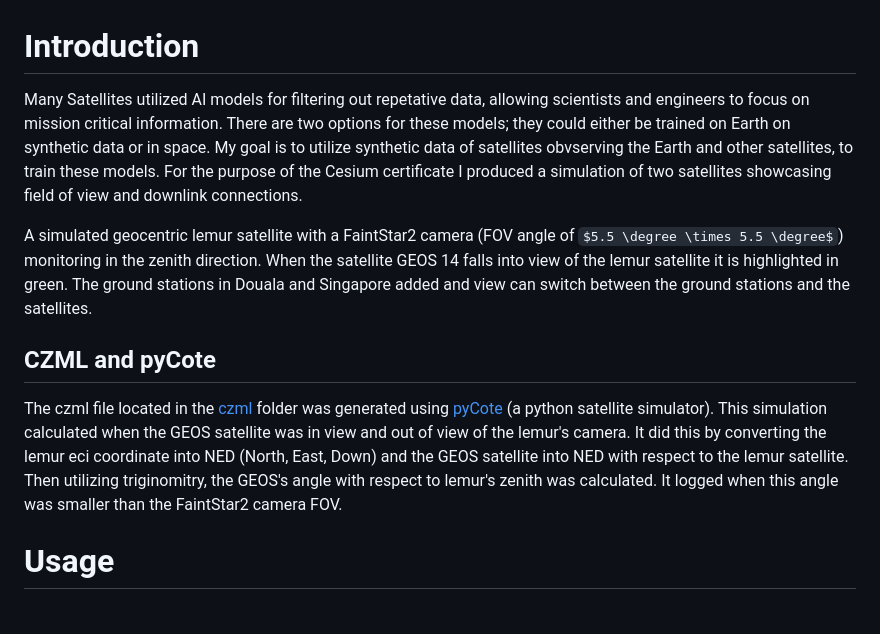
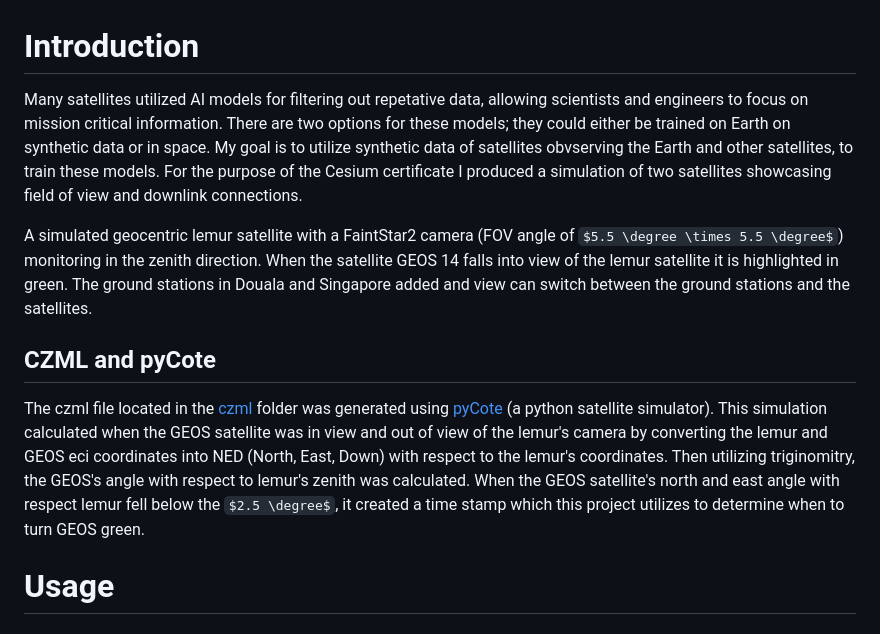
Before and after one commit to BrennonL/LaneyCesium, a Markdown page: README.md, the part around the change. Drawn GitHub-style; some formulas as TeX source.

Commit message:
docs: Improve README.md for better understanding

```diff
--- a/README.md
+++ b/README.md
@@ -1,6 +1,12 @@
 # Introduction
 
-Many Satellites utilized AI models for filtering out repetative data, allowing scientists and engineers to focus on mission critical information. There are two options for these models; they could either be trained on Earth on synthetic data or in space. My goal is to utilize synthetic data of satellites obvserving the Earth and other satellites, to train these models. For the purpose of the Cesium certificate I produced a simulation of two satellites showcasing field of view and downlink connections.
+Many satellites utilized AI models for filtering out repetative data, allowing
+scientists and engineers to focus on mission critical information. There are
+two options for these models; they could either be trained on Earth on synthetic
+data or in space. My goal is to utilize synthetic data of satellites obvserving
+the Earth and other satellites, to train these models. For the purpose of the
+Cesium certificate I produced a simulation of two satellites showcasing field
+of view and downlink connections.
 
 A simulated geocentric lemur satellite with a FaintStar2 camera (FOV angle
 of $5.5 \degree \times 5.5 \degree$) monitoring in the zenith direction. When
@@ -12,12 +18,12 @@ between the ground stations and the satellites.
 The czml file located in the [czml](./czml/lemur-GEOS.czml) folder was generated
 using [pyCote](https://github.com/starbelt/pyCote) (a python satellite simulator).
 This simulation calculated when the GEOS satellite was in view and out of view
-of the lemur's camera. It did this by converting the lemur eci coordinate into
-NED (North, East, Down) and the GEOS satellite into NED with respect to the
-lemur satellite. Then utilizing triginomitry, the GEOS's angle with respect to
-lemur's zenith was calculated. It logged when this angle was smaller than the
-FaintStar2 camera FOV.
-
+of the lemur's camera by converting the lemur and GEOS eci coordinates into
+NED (North, East, Down) with respect to the
+lemur's coordinates. Then utilizing triginomitry, the GEOS's angle with respect to
+lemur's zenith was calculated. When the GEOS satellite's north and east angle with respect lemur
+fell below the $2.5 \degree$, it created a time stamp which this project utilizes to
+determine when to turn GEOS green.
 # Usage
 
 ## Initialization
```
